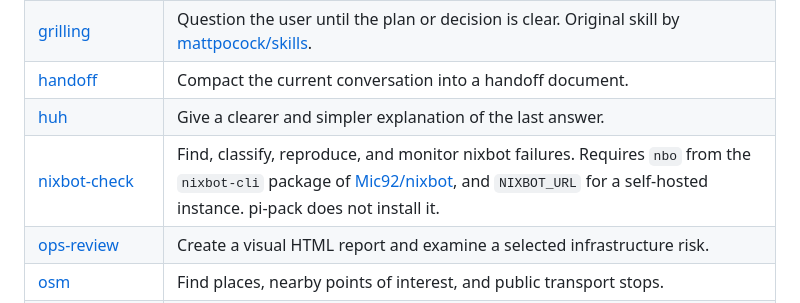
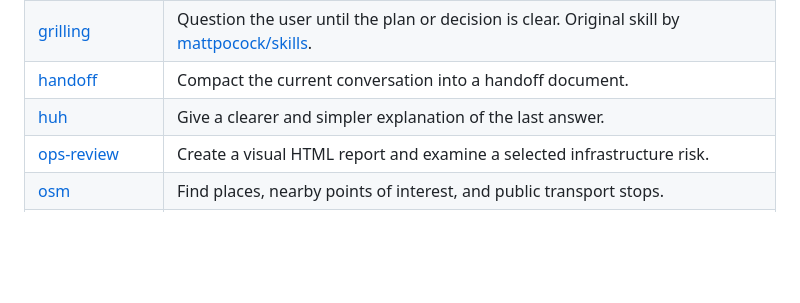
Before and after one commit to fosskar/pi-pack, a Markdown page: README.md, the part around the change. GitHub-like rendering; blank space fills up the shorter version.

Commit message:
skills: drop nixbot-check skill
nixbot ships its own skill, so distributing a copy here duplicates it.

```diff
--- a/README.md
+++ b/README.md
@@ -80,7 +80,6 @@ Home Manager can deploy one skill for another agent:
 | [grilling](skills/grilling/)                       | Question the user until the plan or decision is clear. Original skill by [mattpocock/skills](https://github.com/mattpocock/skills/blob/main/skills/productivity/grilling/SKILL.md).                                                                                                |
 | [handoff](skills/handoff/)                         | Compact the current conversation into a handoff document.                                                                                                                                                                                                                          |
 | [huh](skills/huh/)                                 | Give a clearer and simpler explanation of the last answer.                                                                                                                                                                                                                         |
-| [nixbot-check](skills/nixbot-check/)               | Find, classify, reproduce, and monitor nixbot failures. Requires `nbo` from the `nixbot-cli` package of [Mic92/nixbot](https://github.com/Mic92/nixbot), and `NIXBOT_URL` for a self-hosted instance. pi-pack does not install it.                                                 |
 | [ops-review](skills/ops-review/)                   | Create a visual HTML report and examine a selected infrastructure risk.                                                                                                                                                                                                            |
 | [osm](skills/osm/)                                 | Find places, nearby points of interest, and public transport stops.                                                                                                                                                                                                                |
 | [paperless](skills/paperless/)                     | Search and read documents, receipts, invoices, and scans through a bounded read-only interface. Requires a paperless-ngx instance, `PAPERLESS_URL`, and `PAPERLESS_API_TOKEN`.                                                                                                     |
```
Also changed, not shown: skills/nixbot-check/SKILL.md (deleted, +0 -139 lines).
